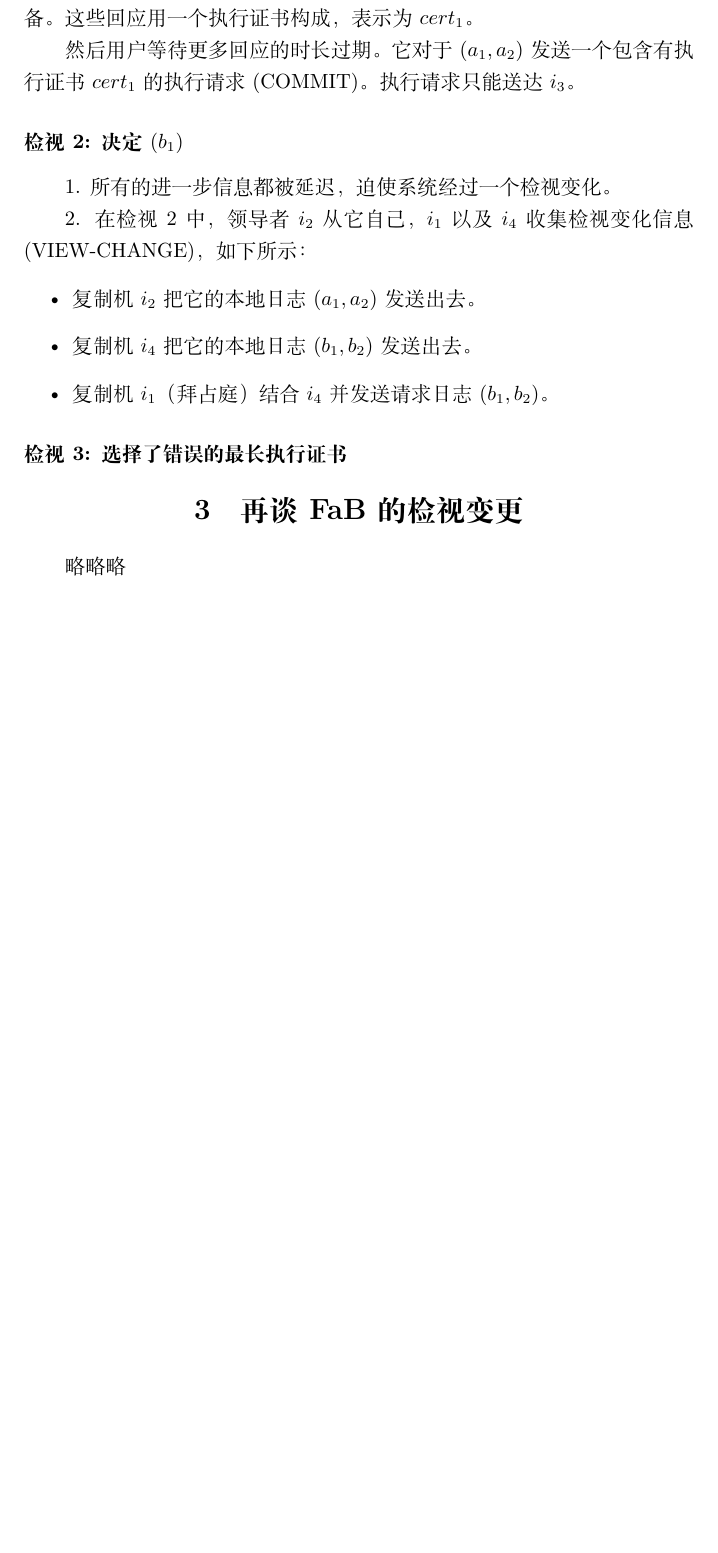
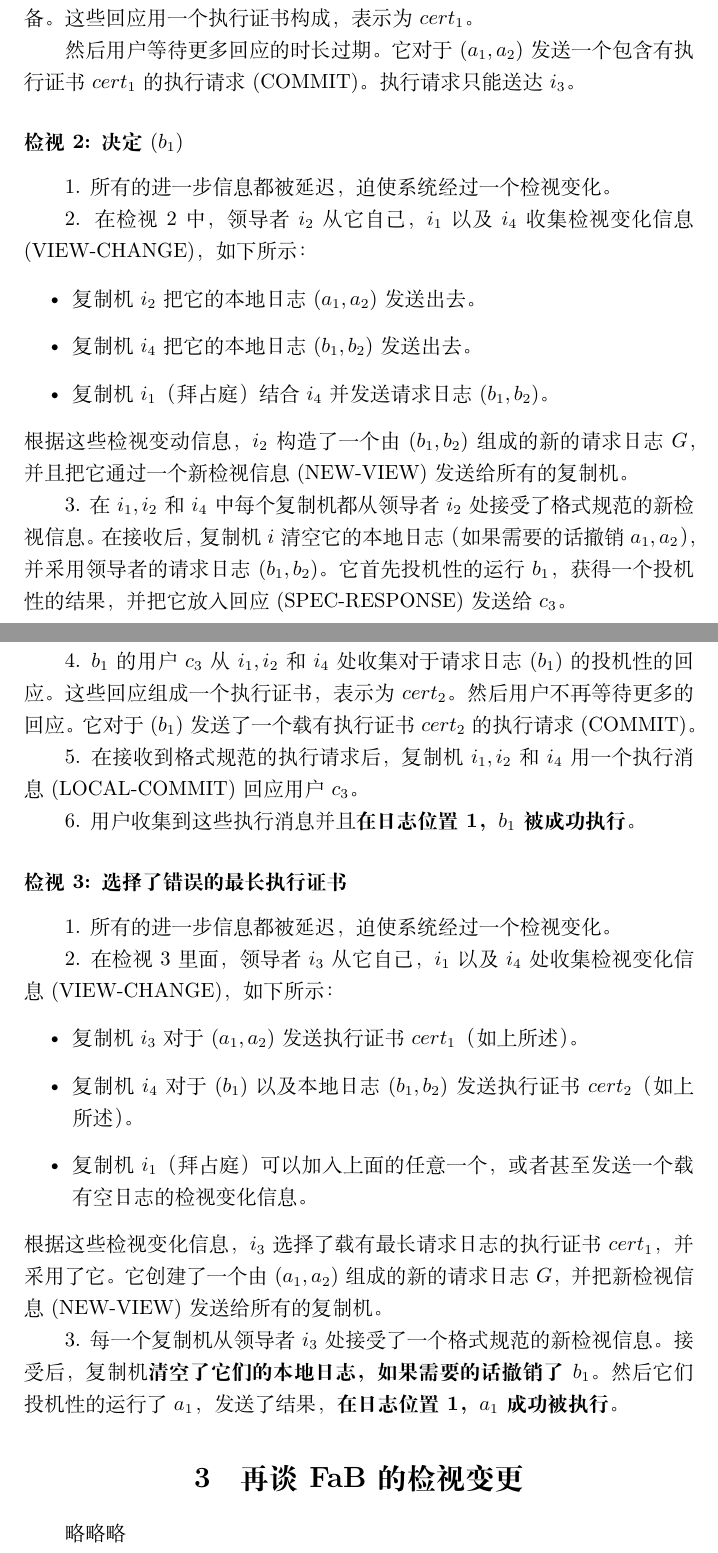
Before and after one commit to renchuqiao/Revisiting-Fast-PBFT, a LaTeX document (Revisiting-Fast-PBFT.tex): part of page 11 of 12 before the commit and two parts of pages 11 and 12 of 12 after it, the two joined at a grey line, cut so that both start at the same text, the shorter picture padded with empty space. Compiled offline with XeLaTeX.

Commit message:
Finished page 9

```diff
--- a/Revisiting-Fast-PBFT.tex
+++ b/Revisiting-Fast-PBFT.tex
@@ -280,8 +280,27 @@ FaB[14, 15]在多个方面扩展了Kursawe的方法。首先，快速路线中
 	\item 复制机$i_4$把它的本地日志$(b_1, b_2)$发送出去。
 	\item 复制机$i_1$（拜占庭）结合$i_4$并发送请求日志$(b_1, b_2)$。
 \end{itemize}
+根据这些检视变动信息，$i_2$构造了一个由$(b_1, b_2)$组成的新的请求日志$G$，并且把它通过一个新检视信息(NEW-VIEW)发送给所有的复制机。
 
+3. 在$i_1, i_2$和$i_4$中每个复制机都从领导者$i_2$处接受了格式规范的新检视信息。在接收后，复制机$i$清空它的本地日志（如果需要的话撤销$a_1, a_2$），并采用领导者的请求日志$(b_1, b_2)$。它首先投机性的运行$b_1$，获得一个投机性的结果，并把它放入回应(SPEC-RESPONSE)发送给$c_3$。
+
+4. $b_1$的用户$c_3$从$i_1, i_2$和$i_4$处收集对于请求日志$(b_1)$的投机性的回应。这些回应组成一个执行证书，表示为$cert_2$。然后用户不再等待更多的回应。它对于$(b_1)$发送了一个载有执行证书$cert_2$的执行请求(COMMIT)。
+
+5. 在接收到格式规范的执行请求后， 复制机$i_1, i_2$和$i_4$用一个执行消息(LOCAL-COMMIT)回应用户$c_3$。
+
+6. 用户收集到这些执行消息并且\textbf{在日志位置1，$b_1$被成功执行}。
 \subsubsection*{检视3: 选择了错误的最长执行证书}
+1. 所有的进一步信息都被延迟，迫使系统经过一个检视变化。
+
+2. 在检视$3$里面，领导者$i_3$从它自己，$i_1$以及$i_4$处收集检视变化信息(VIEW-CHANGE)，如下所示：
+\begin{itemize}
+	\item 复制机$i_3$对于$(a_1, a_2)$发送执行证书$cert_1$（如上所述）。
+	\item 复制机$i_4$对于$(b_1)$以及本地日志$(b_1, b_2)$发送执行证书$cert_2$（如上所述）。
+	\item 复制机$i_1$（拜占庭）可以加入上面的任意一个，或者甚至发送一个载有空日志的检视变化信息。
+\end{itemize}
+根据这些检视变化信息，$i_3$选择了载有最长请求日志的执行证书$cert_1$，并采用了它。它创建了一个由$(a_1, a_2)$组成的新的请求日志$G$，并把新检视信息(NEW-VIEW)发送给所有的复制机。
+
+3. 每一个复制机从领导者$i_3$处接受了一个格式规范的新检视信息。接受后，复制机\textbf{清空了它们的本地日志，如果需要的话撤销了$b_1$}。然后它们投机性的运行了$a_1$，发送了结果，\textbf{在日志位置1，$a_1$成功被执行}。
 
 \section{再谈FaB的检视变更}\label{sec:FaB}
 略略略
```
